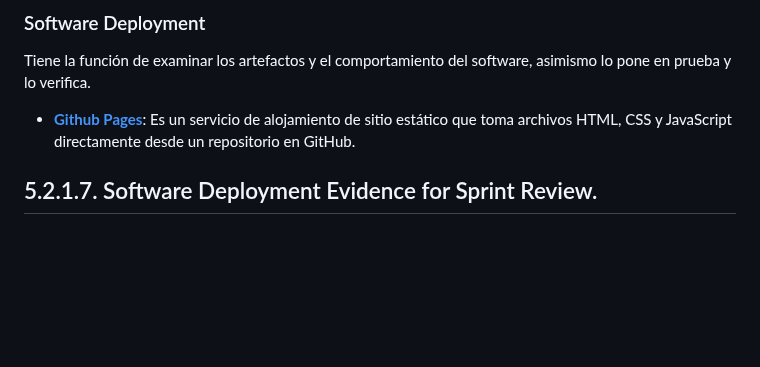
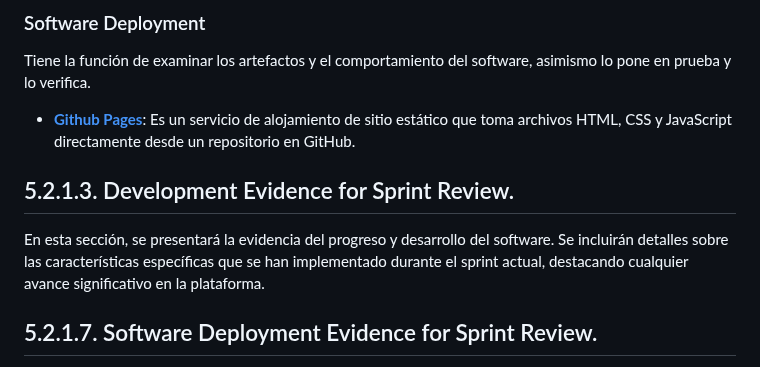
Before and after one commit to TukunTech/DispositivosMoviles, a Markdown page: README.md, the part around the change. Drawn GitHub-style; blank space fills up the shorter version.

```diff
--- a/README.md
+++ b/README.md
@@ -234,6 +234,9 @@ Tiene la función de examinar los artefactos y el comportamiento del software, a
 
 - **[Github Pages](https://pages.github.com/)**: Es un servicio de alojamiento de sitio estático que toma archivos HTML, CSS y JavaScript directamente desde un repositorio en GitHub.
 
+## 5.2.1.3. Development Evidence for Sprint Review.
+En esta sección, se presentará la evidencia del progreso y desarrollo del software. Se incluirán detalles sobre las características específicas que se han implementado durante el sprint actual, destacando cualquier avance significativo en la plataforma.
+
 ## 5.2.1.7. Software Deployment Evidence for Sprint Review.
 En esta sección, se redactará el proceso de implementación del software en un entorno de producción. Asimismo, se mostrarán los hitos clave que servirán para el despliegue del proyecto y la disponibilidad de este para los usuarios finales.
 ![Software Deployment Evidence for Sprint Review](./imgs%20Software%20Configuration%20Management/Software%20Deployment%20Evidence%20for%20Sprint%20Review.png)
```
